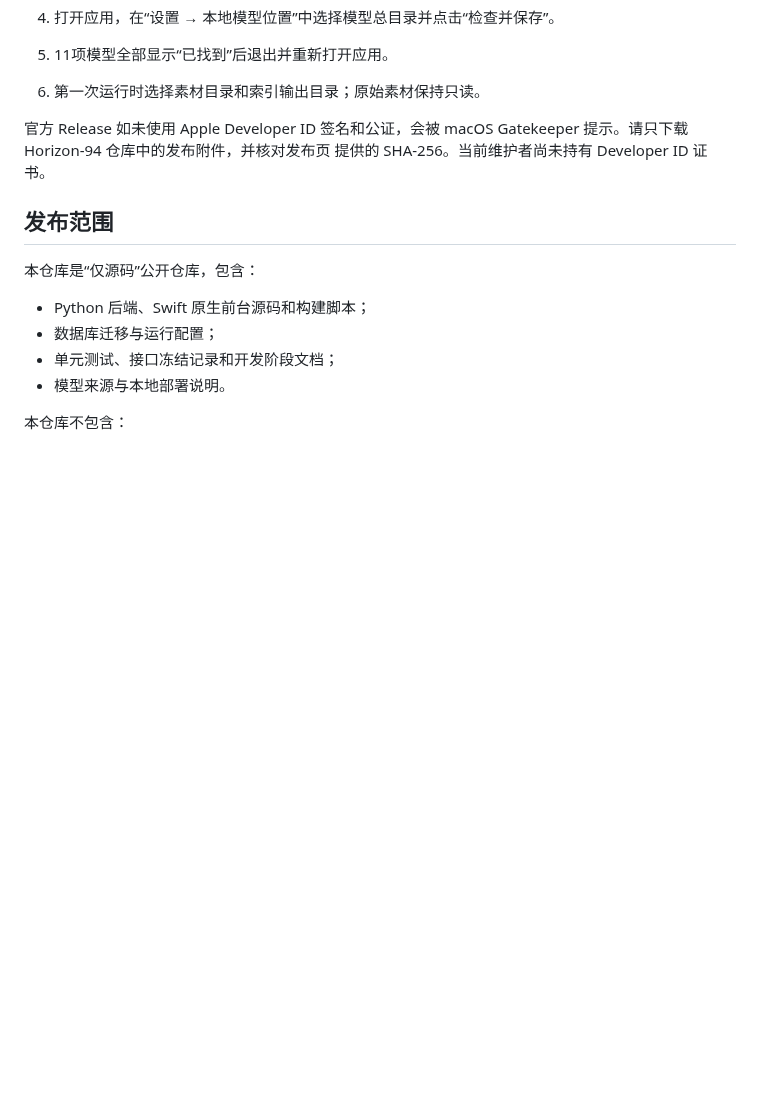
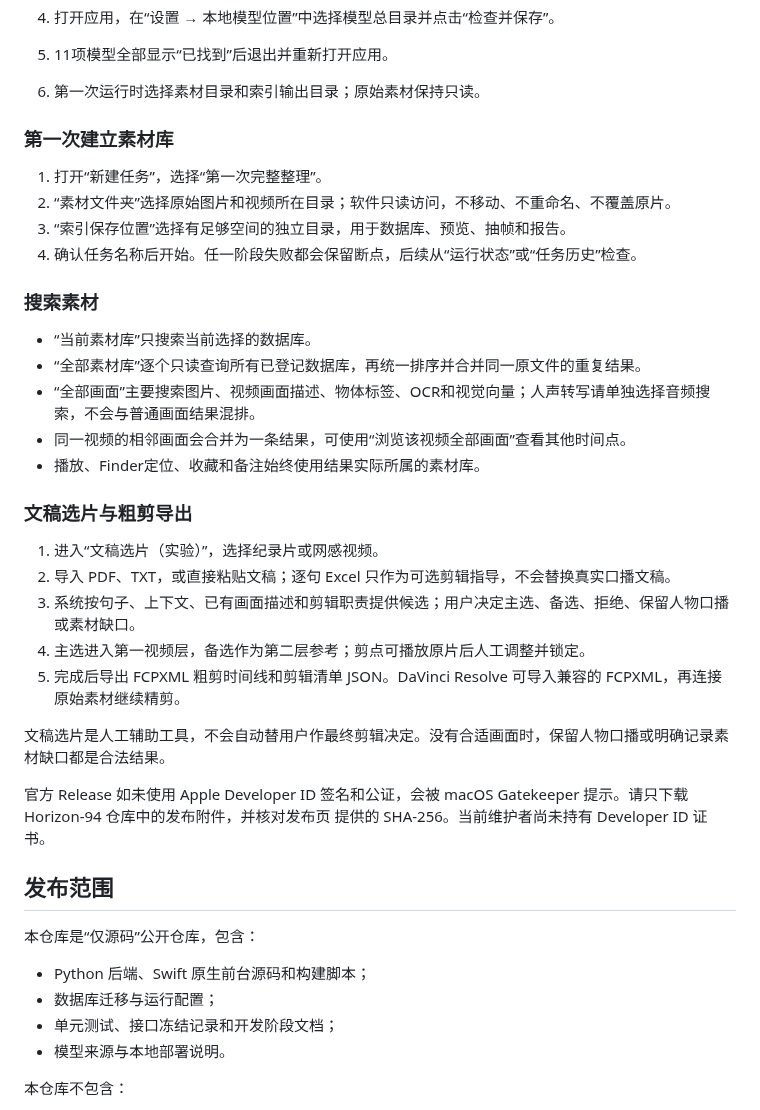
Before and after one commit to Horizon-94/local-media-organizer, a Markdown page: README.md, the part around one of its changes. Drawn GitHub-style; blank space fills up the shorter version.

```diff
--- a/README.md
+++ b/README.md
@@ -55,6 +61,31 @@ Rosetta 或 Universal Binary 兼容构建。
 4. 打开应用，在“设置 → 本地模型位置”中选择模型总目录并点击“检查并保存”。
 5. 11项模型全部显示“已找到”后退出并重新打开应用。
 6. 第一次运行时选择素材目录和索引输出目录；原始素材保持只读。
+
+### 第一次建立素材库
+
+1. 打开“新建任务”，选择“第一次完整整理”。
+2. “素材文件夹”选择原始图片和视频所在目录；软件只读访问，不移动、不重命名、不覆盖原片。
+3. “索引保存位置”选择有足够空间的独立目录，用于数据库、预览、抽帧和报告。
+4. 确认任务名称后开始。任一阶段失败都会保留断点，后续从“运行状态”或“任务历史”检查。
+
+### 搜索素材
+
+- “当前素材库”只搜索当前选择的数据库。
+- “全部素材库”逐个只读查询所有已登记数据库，再统一排序并合并同一原文件的重复结果。
+- “全部画面”主要搜索图片、视频画面描述、物体标签、OCR和视觉向量；人声转写请单独选择音频搜索，不会与普通画面结果混排。
+- 同一视频的相邻画面会合并为一条结果，可使用“浏览该视频全部画面”查看其他时间点。
+- 播放、Finder定位、收藏和备注始终使用结果实际所属的素材库。
+
+### 文稿选片与粗剪导出
+
+1. 进入“文稿选片（实验）”，选择纪录片或网感视频。
+2. 导入 PDF、TXT，或直接粘贴文稿；逐句 Excel 只作为可选剪辑指导，不会替换真实口播文稿。
+3. 系统按句子、上下文、已有画面描述和剪辑职责提供候选；用户决定主选、备选、拒绝、保留人物口播或素材缺口。
+4. 主选进入第一视频层，备选作为第二层参考；剪点可播放原片后人工调整并锁定。
+5. 完成后导出 FCPXML 粗剪时间线和剪辑清单 JSON。DaVinci Resolve 可导入兼容的 FCPXML，再连接原始素材继续精剪。
+
+文稿选片是人工辅助工具，不会自动替用户作最终剪辑决定。没有合适画面时，保留人物口播或明确记录素材缺口都是合法结果。
 
 官方 Release 如未使用 Apple Developer ID 签名和公证，会被 macOS
 Gatekeeper 提示。请只下载 Horizon-94 仓库中的发布附件，并核对发布页
```
Also changed, not shown: other parts of README.md (+6 -0 lines), docs/releases/1.2.7.md (+39 -0 lines), docs/images/v1.2.7-editing-reference.png (added), 1 other file.
